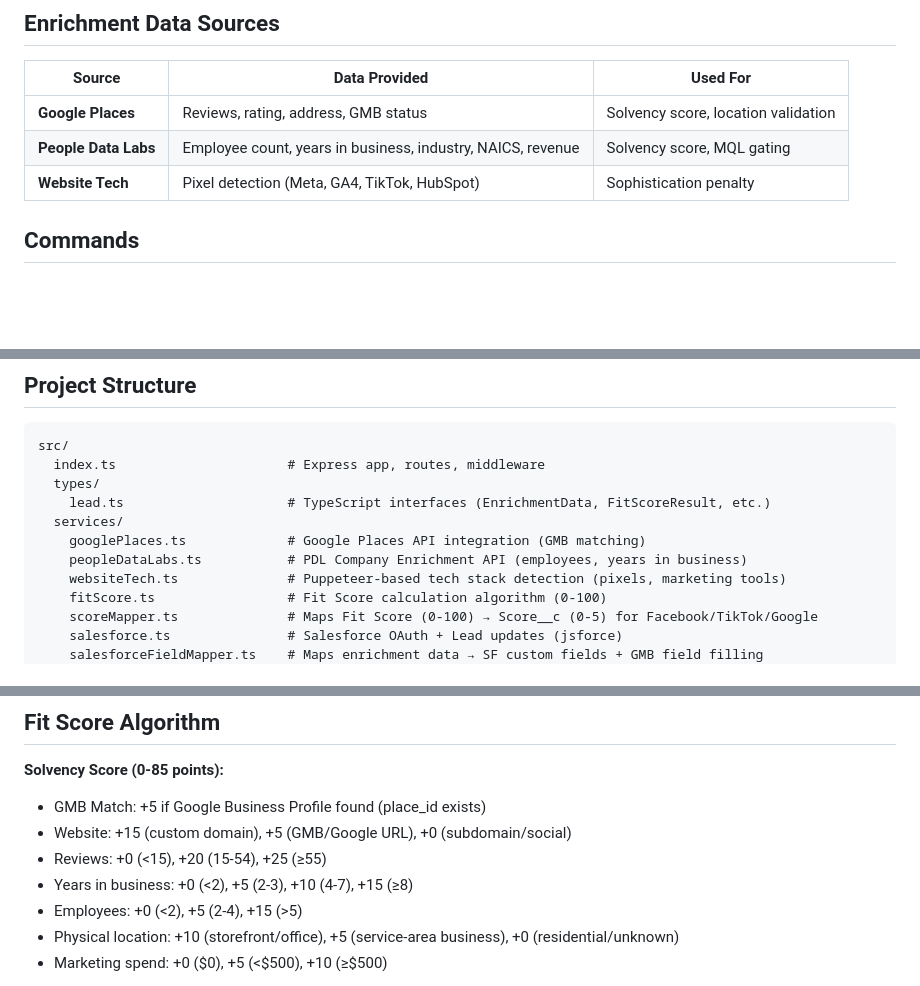
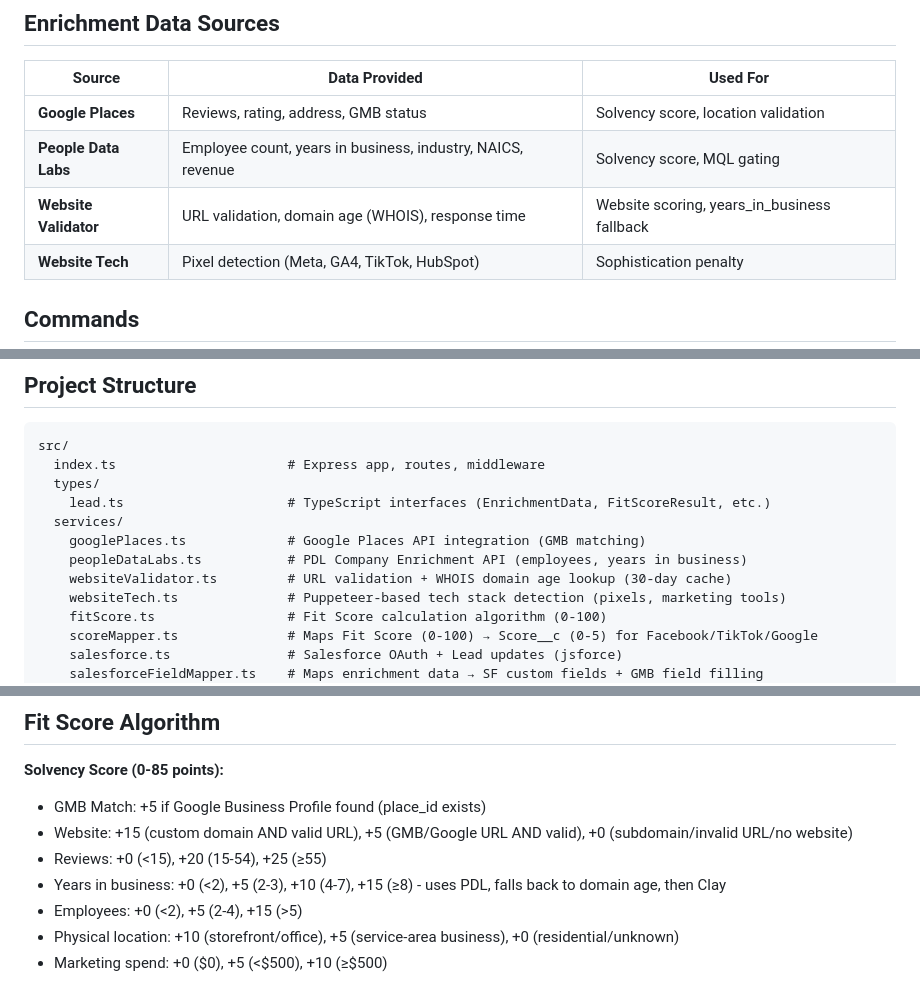
Before and after one commit to johanseg/TSI-FIT, a Markdown page: CLAUDE.md, 3 parts joined by grey strips. Drawn GitHub-style; blank space fills up the shorter version.

Commit message:
docs: update CLAUDE.md with website validation integration
- Add Website Validator to enrichment data sources
- Update websiteValidator.ts in services list
- Add migration 009 to migrations list
- Update fit score algorithm with website validation logic
- Document domain age fallback for years_in_business
- Add website validation caching pattern (30-day TTL)

Co-Authored-By: Claude Sonnet 4.5 <noreply@anthropic.com>

```diff
--- a/CLAUDE.md
+++ b/CLAUDE.md
@@ -37,6 +37,7 @@ LanderLab Form → Workato → Salesforce (create Lead)
 |--------|--------------|----------|
 | **Google Places** | Reviews, rating, address, GMB status | Solvency score, location validation |
 | **People Data Labs** | Employee count, years in business, industry, NAICS, revenue | Solvency score, MQL gating |
+| **Website Validator** | URL validation, domain age (WHOIS), response time | Website scoring, years_in_business fallback |
 | **Website Tech** | Pixel detection (Meta, GA4, TikTok, HubSpot) | Sophistication penalty |
 
 ## Commands
@@ -58,6 +59,7 @@ src/
   services/
     googlePlaces.ts             # Google Places API integration (GMB matching)
     peopleDataLabs.ts           # PDL Company Enrichment API (employees, years in business)
+    websiteValidator.ts         # URL validation + WHOIS domain age lookup (30-day cache)
     websiteTech.ts              # Puppeteer-based tech stack detection (pixels, marketing tools)
     fitScore.ts                 # Fit Score calculation algorithm (0-100)
     scoreMapper.ts              # Maps Fit Score (0-100) → Score__c (0-5) for Facebook/TikTok/Google
@@ -298,9 +301,9 @@ Returns enrichment KPIs for today, yesterday, this week, and last week.
 
 **Solvency Score (0-85 points):**
 - GMB Match: +5 if Google Business Profile found (place_id exists)
-- Website: +15 (custom domain), +5 (GMB/Google URL), +0 (subdomain/social)
+- Website: +15 (custom domain AND valid URL), +5 (GMB/Google URL AND valid), +0 (subdomain/invalid URL/no website)
 - Reviews: +0 (<15), +20 (15-54), +25 (≥55)
-- Years in business: +0 (<2), +5 (2-3), +10 (4-7), +15 (≥8)
+- Years in business: +0 (<2), +5 (2-3), +10 (4-7), +15 (≥8) - uses PDL, falls back to domain age, then Clay
 - Employees: +0 (<2), +5 (2-4), +15 (>5)
 - Physical location: +10 (storefront/office), +5 (service-area business), +0 (residential/unknown)
 - Marketing spend: +0 ($0), +5 (<$500), +10 (≥$500)
```
Also changed, not shown: other parts of CLAUDE.md (+2 -0 lines).
